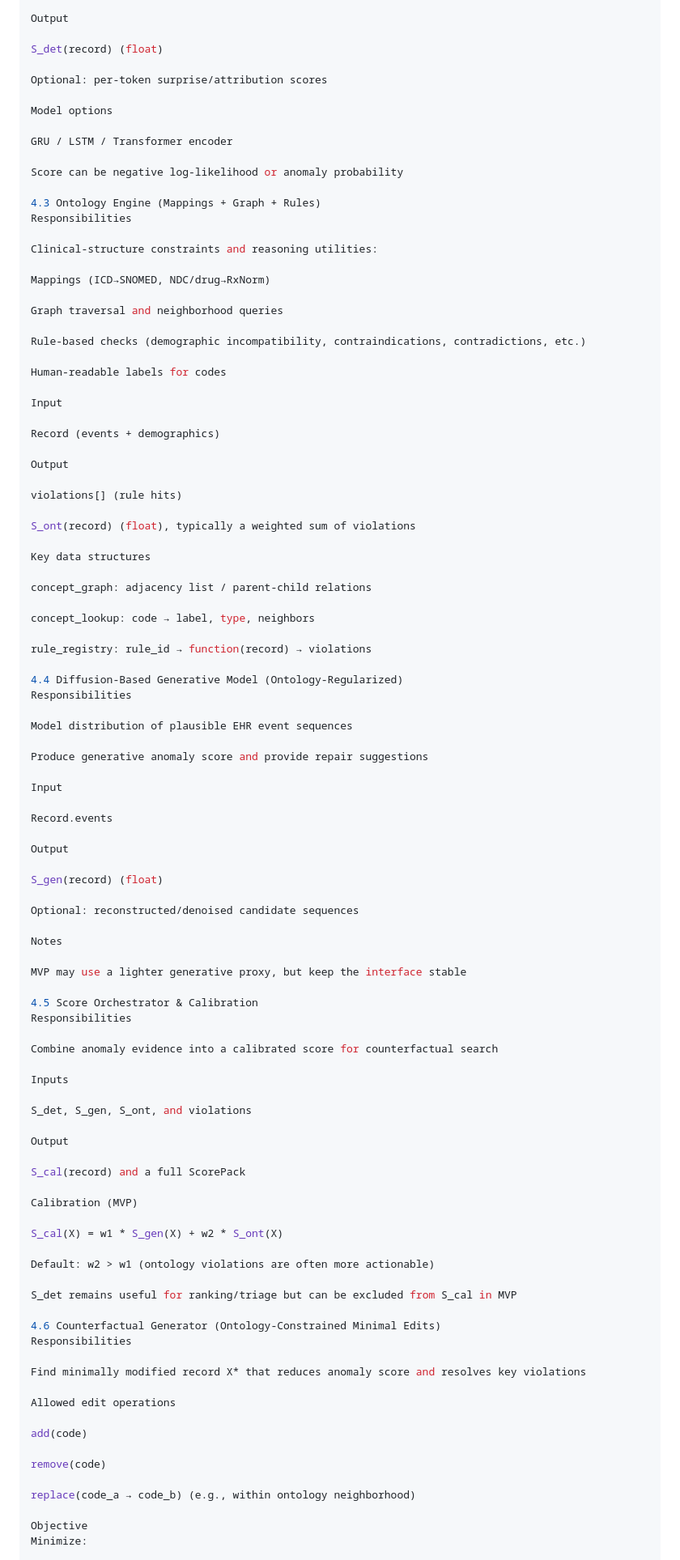
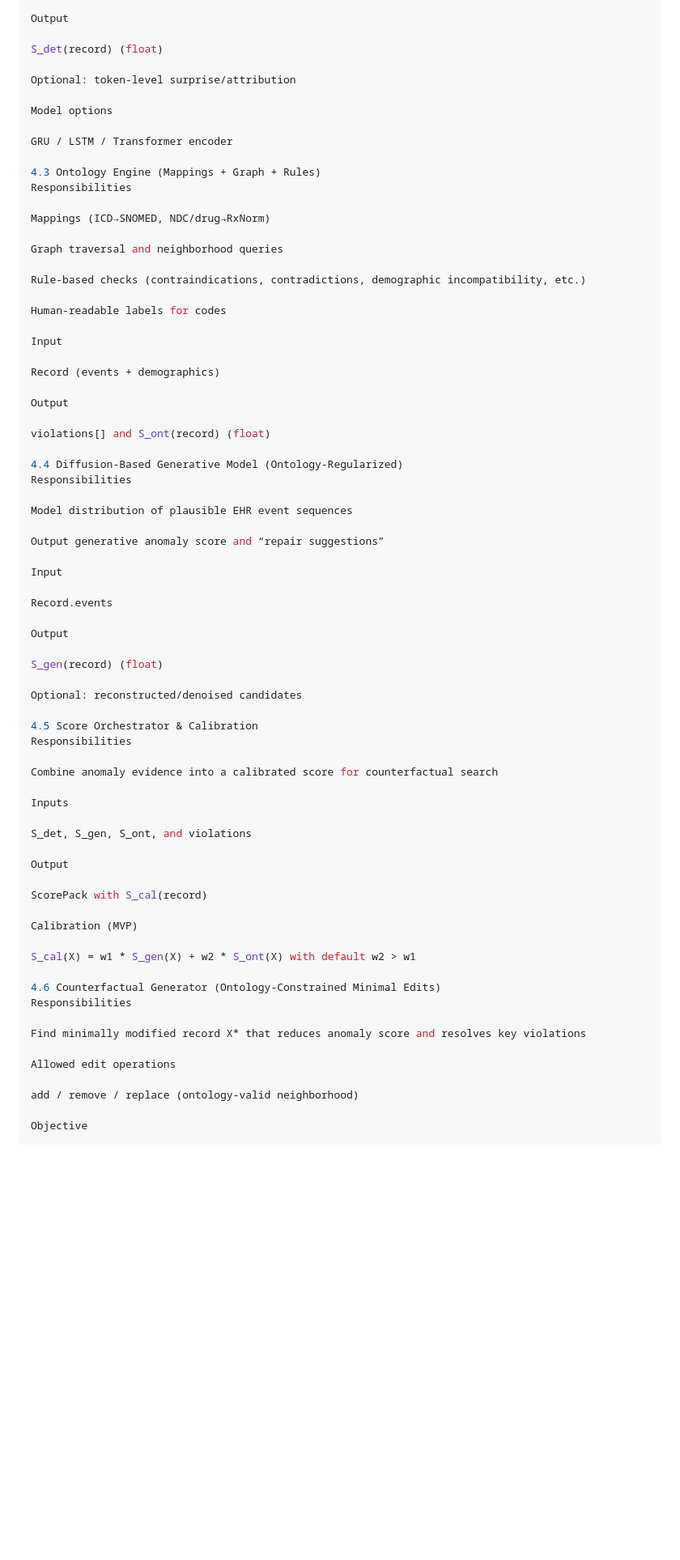
Before and after one commit to AlirezaYegane/Ontology-Calibrated-Counterfactual-Explanations-for-Anomaly-Detection-in-EHRSequences, a Markdown page: docs/day2_system_architecture/architecture_spec.md, the part around one of its changes. Shown at 81% size. Rendered like a GitHub page; blank space fills up the shorter version.

```diff
--- a/docs/day2_system_architecture/architecture_spec.md
+++ b/docs/day2_system_architecture/architecture_spec.md
@@ -117,24 +117,20 @@ Output
 
 S_det(record) (float)
 
-Optional: per-token surprise/attribution scores
+Optional: token-level surprise/attribution
 
 Model options
 
 GRU / LSTM / Transformer encoder
 
-Score can be negative log-likelihood or anomaly probability
-
 4.3 Ontology Engine (Mappings + Graph + Rules)
 Responsibilities
-
-Clinical-structure constraints and reasoning utilities:
 
 Mappings (ICD→SNOMED, NDC/drug→RxNorm)
 
 Graph traversal and neighborhood queries
 
-Rule-based checks (demographic incompatibility, contraindications, contradictions, etc.)
+Rule-based checks (contraindications, contradictions, demographic incompatibility, etc.)
 
 Human-readable labels for codes
 
@@ -144,24 +140,14 @@ Record (events + demographics)
 
 Output
 
-violations[] (rule hits)
-
-S_ont(record) (float), typically a weighted sum of violations
-
-Key data structures
-
-concept_graph: adjacency list / parent-child relations
-
-concept_lookup: code → label, type, neighbors
-
-rule_registry: rule_id → function(record) → violations
+violations[] and S_ont(record) (float)
 
 4.4 Diffusion-Based Generative Model (Ontology-Regularized)
 Responsibilities
 
 Model distribution of plausible EHR event sequences
 
-Produce generative anomaly score and provide repair suggestions
+Output generative anomaly score and “repair suggestions”
 
 Input
 
@@ -171,11 +157,7 @@ Output
 
 S_gen(record) (float)
 
-Optional: reconstructed/denoised candidate sequences
-
-Notes
-
-MVP may use a lighter generative proxy, but keep the interface stable
+Optional: reconstructed/denoised candidates
 
 4.5 Score Orchestrator & Calibration
 Responsibilities
@@ -188,15 +170,11 @@ S_det, S_gen, S_ont, and violations
 
 Output
 
-S_cal(record) and a full ScorePack
+ScorePack with S_cal(record)
 
 Calibration (MVP)
 
-S_cal(X) = w1 * S_gen(X) + w2 * S_ont(X)
-
-Default: w2 > w1 (ontology violations are often more actionable)
-
-S_det remains useful for ranking/triage but can be excluded from S_cal in MVP
+S_cal(X) = w1 * S_gen(X) + w2 * S_ont(X) with default w2 > w1
 
 4.6 Counterfactual Generator (Ontology-Constrained Minimal Edits)
 Responsibilities
@@ -205,12 +183,7 @@ Find minimally modified record X* that reduces anomaly score and resolves key vi
 
 Allowed edit operations
 
-add(code)
-
-remove(code)
-
-replace(code_a → code_b) (e.g., within ontology neighborhood)
+add / remove / replace (ontology-valid neighborhood)
 
 Objective
-Minimize:
 
```
Also changed, not shown: other parts of docs/day2_system_architecture/architecture_spec.md (+18 -68 lines), docs/day2_system_architecture/architecture_diagram.md (added, +19 -0 lines).
